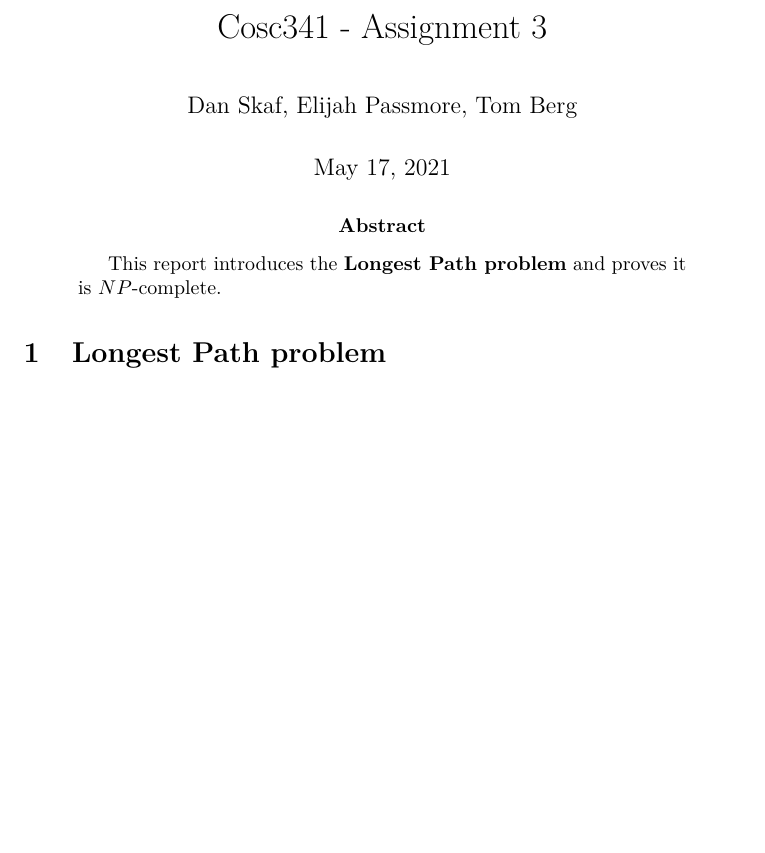
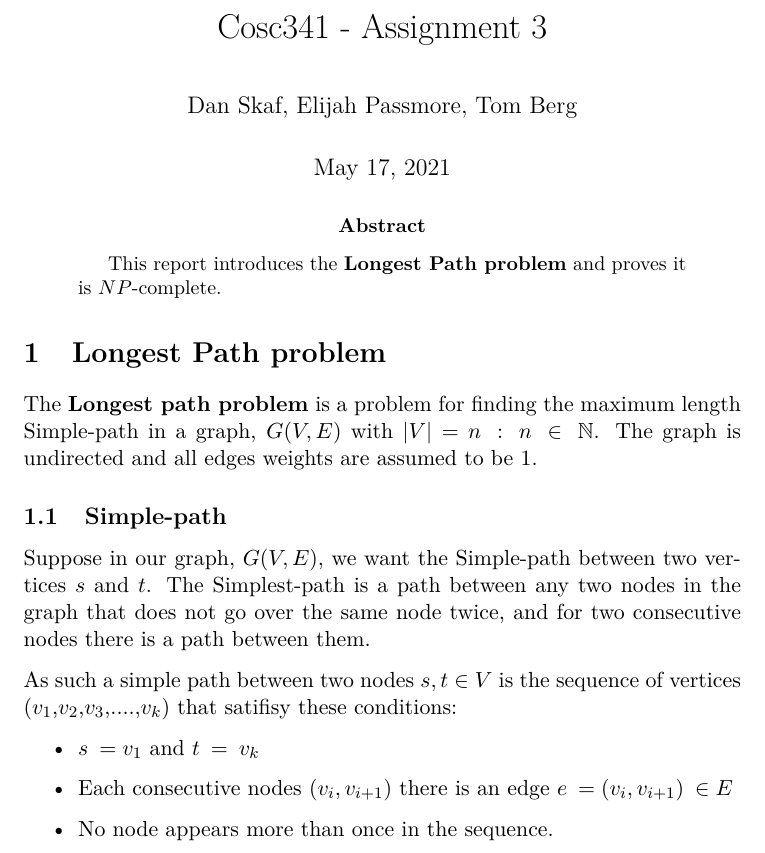
Before and after one commit to skafdan/Longest-Path-Problem, a LaTeX paper (main.tex): part of the page, cut so that both start at the same text, the shorter picture padded with empty space. Compiled offline with pdfLaTeX.

Commit message:
Added Intro

```diff
--- a/main.tex
+++ b/main.tex
@@ -30,7 +30,24 @@ This report introduces the \textbf{Longest Path problem} and proves it is $NP$-c
 \end{abstract}
 
 \section{Longest Path problem}
+The \textbf{Longest path problem} is a problem for finding the maximum length
+Simple-path in a graph, $G(V,E)$ with $\left|V\right|=n\::\:n\:\in\:\mathbb{N}$.
+The graph is undirected and all edges weights are assumed to be $1$.
 
+\subsection{Simple-path}
+Suppose in our graph, $G(V,E)$, we want the Simple-path between two vertices
+$s$ and $t$. The Simplest-path is a path between any two nodes in the graph that
+does not go over the same node twice, and for two consecutive nodes there is a
+path between them.
+
+As such a simple path between two nodes $s,t\in V$ is the sequence of vertices
+($v_1$,$v_2$,$v_3$,$....$,$v_k$) that satifisy these conditions:
+\begin{itemize}
+    \item $s\:=v_1$ and $t\:=\:v_k$
+    \item Each consecutive nodes $\left(v_i,v_{i+1}\right)$ there is an
+    edge $e\:=\left(v_i,v_{i+1}\right)\:\in E$
+    \item No node appears more than once in the sequence.
+\end{itemize}
 
 
 
```
Also changed, not shown: main.pdf, 8 other files.
